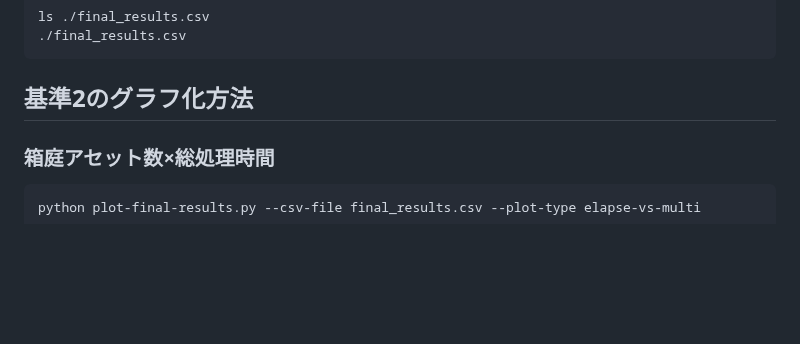
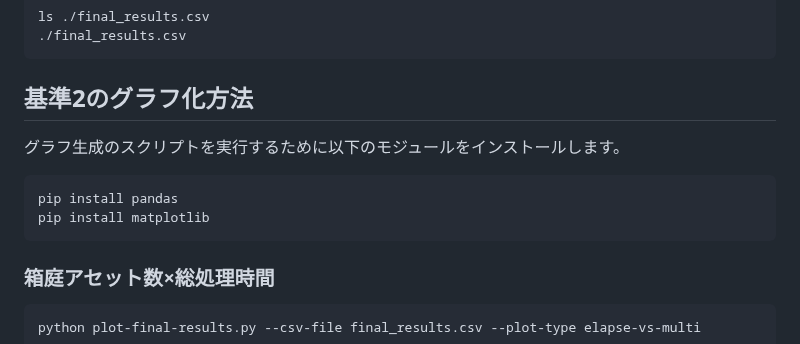
Before and after one commit to toppers/hakoniwa-core-cpp-client, a Markdown page: examples/measure/README.md, the part around the change. Drawn GitHub-style; blank space fills up the shorter version.

Commit message:
Added installation instructions for required modules to README

````diff
--- a/examples/measure/README.md
+++ b/examples/measure/README.md
@@ -215,6 +215,13 @@ ls ./final_results.csv
 
 ## 基準2のグラフ化方法
 
+グラフ生成のスクリプトを実行するために以下のモジュールをインストールします。
+
+```
+pip install pandas
+pip install matplotlib
+```
+
 ### 箱庭アセット数×総処理時間
 
 ```
````
